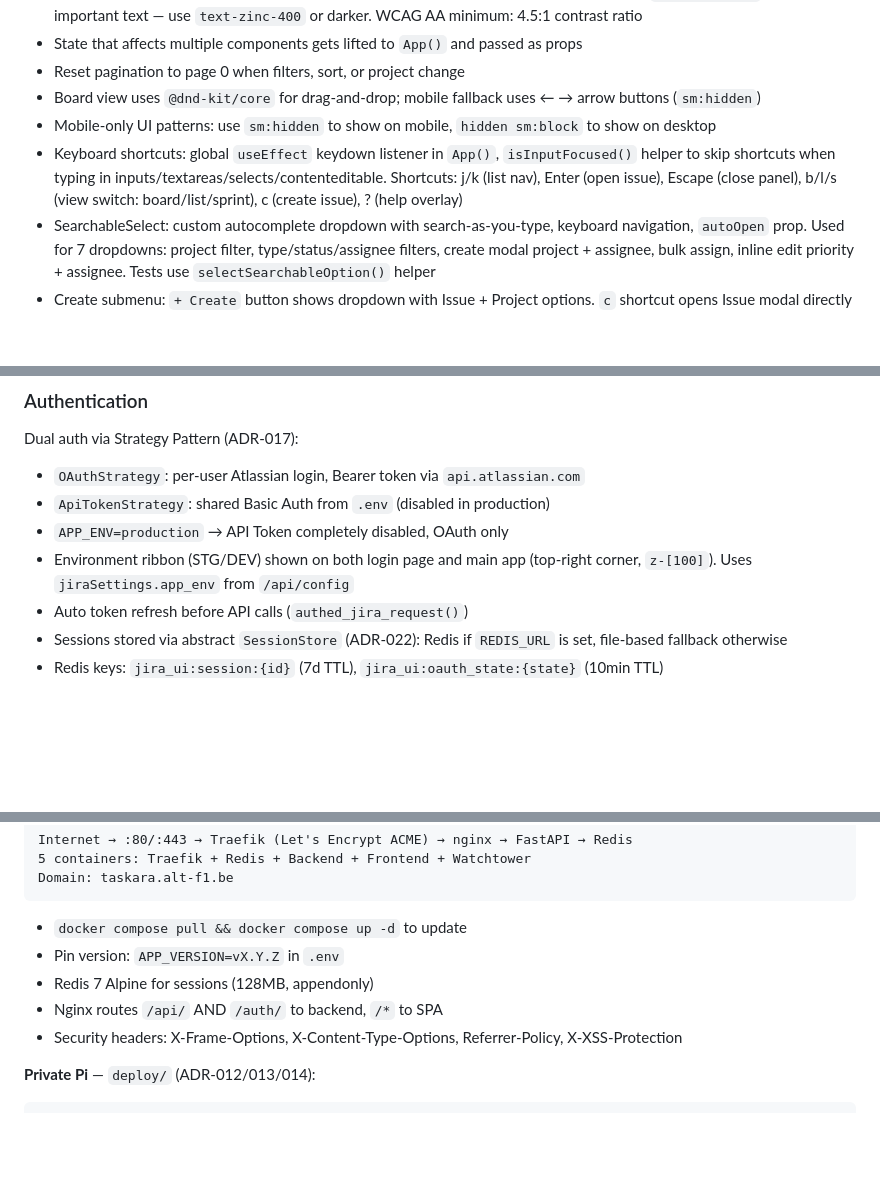
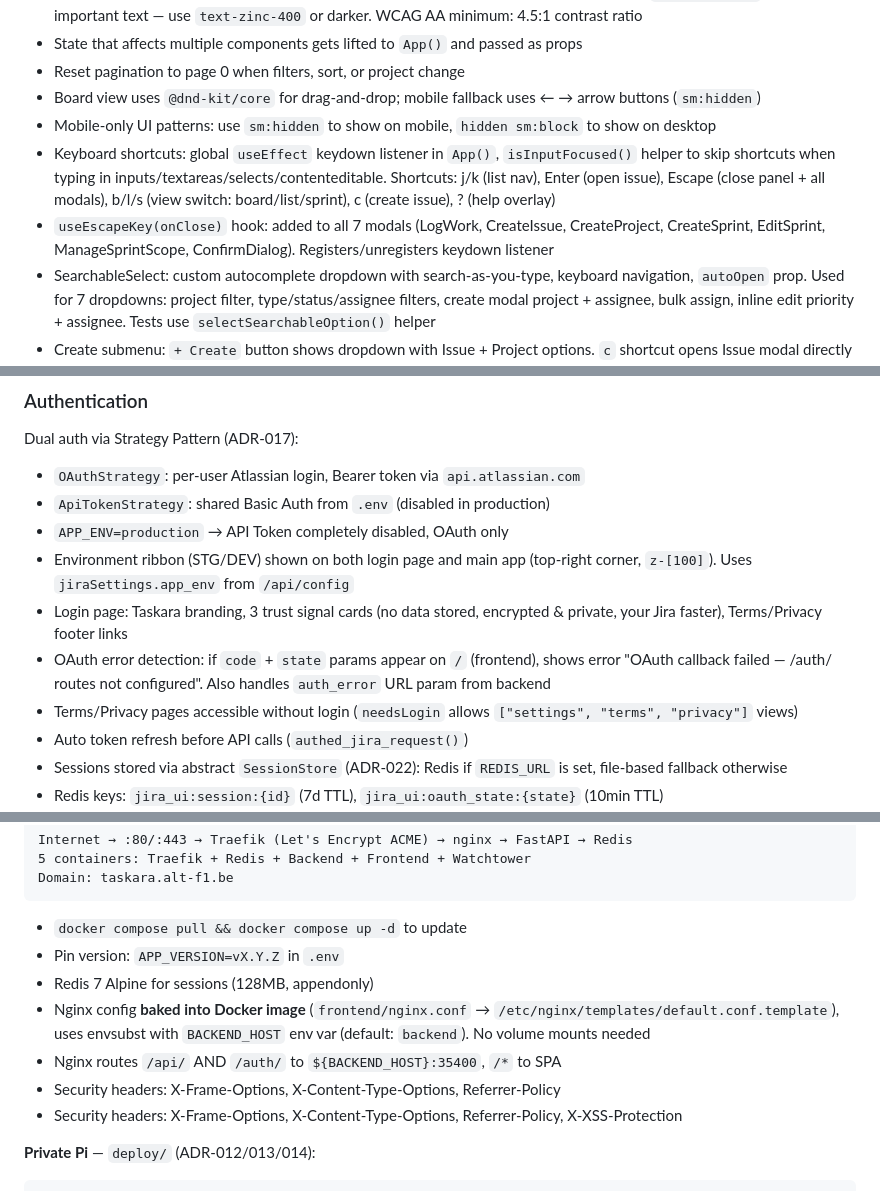
Before and after one commit to ALT-F1-OpenClaw/atlassian-jira-ui, a Markdown page: AGENTS.md, 3 parts joined by grey strips. Drawn GitHub-style; blank space fills up the shorter version.

```diff
--- a/AGENTS.md
+++ b/AGENTS.md
@@ -37,7 +37,8 @@ Tasks are tracked in `ROADMAP.md` with numbered IDs (e.g., `2.1`, `3.3`). When a
 - Reset pagination to page 0 when filters, sort, or project change
 - Board view uses `@dnd-kit/core` for drag-and-drop; mobile fallback uses ← → arrow buttons (`sm:hidden`)
 - Mobile-only UI patterns: use `sm:hidden` to show on mobile, `hidden sm:block` to show on desktop
-- Keyboard shortcuts: global `useEffect` keydown listener in `App()`, `isInputFocused()` helper to skip shortcuts when typing in inputs/textareas/selects/contenteditable. Shortcuts: j/k (list nav), Enter (open issue), Escape (close panel), b/l/s (view switch: board/list/sprint), c (create issue), ? (help overlay)
+- Keyboard shortcuts: global `useEffect` keydown listener in `App()`, `isInputFocused()` helper to skip shortcuts when typing in inputs/textareas/selects/contenteditable. Shortcuts: j/k (list nav), Enter (open issue), Escape (close panel + all modals), b/l/s (view switch: board/list/sprint), c (create issue), ? (help overlay)
+- `useEscapeKey(onClose)` hook: added to all 7 modals (LogWork, CreateIssue, CreateProject, CreateSprint, EditSprint, ManageSprintScope, ConfirmDialog). Registers/unregisters keydown listener
 - SearchableSelect: custom autocomplete dropdown with search-as-you-type, keyboard navigation, `autoOpen` prop. Used for 7 dropdowns: project filter, type/status/assignee filters, create modal project + assignee, bulk assign, inline edit priority + assignee. Tests use `selectSearchableOption()` helper
 - Create submenu: `+ Create` button shows dropdown with Issue + Project options. `c` shortcut opens Issue modal directly
 - Create issue modal: `CreateIssueModal` — project/summary/type/priority/assignee/description, form validation, optimistic cache update
@@ -176,6 +177,9 @@ Dual auth via Strategy Pattern (ADR-017):
 - `ApiTokenStrategy`: shared Basic Auth from `.env` (disabled in production)
 - `APP_ENV=production` → API Token completely disabled, OAuth only
 - Environment ribbon (STG/DEV) shown on both login page and main app (top-right corner, `z-[100]`). Uses `jiraSettings.app_env` from `/api/config`
+- Login page: Taskara branding, 3 trust signal cards (no data stored, encrypted & private, your Jira faster), Terms/Privacy footer links
+- OAuth error detection: if `code` + `state` params appear on `/` (frontend), shows error "OAuth callback failed — /auth/ routes not configured". Also handles `auth_error` URL param from backend
+- Terms/Privacy pages accessible without login (`needsLogin` allows `["settings", "terms", "privacy"]` views)
 - Auto token refresh before API calls (`authed_jira_request()`)
 - Sessions stored via abstract `SessionStore` (ADR-022): Redis if `REDIS_URL` is set, file-based fallback otherwise
 - Redis keys: `jira_ui:session:{id}` (7d TTL), `jira_ui:oauth_state:{state}` (10min TTL)
@@ -211,7 +215,9 @@ Domain: taskara.alt-f1.be
 - `docker compose pull && docker compose up -d` to update
 - Pin version: `APP_VERSION=vX.Y.Z` in `.env`
 - Redis 7 Alpine for sessions (128MB, appendonly)
-- Nginx routes `/api/` AND `/auth/` to backend, `/*` to SPA
+- Nginx config **baked into Docker image** (`frontend/nginx.conf` → `/etc/nginx/templates/default.conf.template`), uses envsubst with `BACKEND_HOST` env var (default: `backend`). No volume mounts needed
+- Nginx routes `/api/` AND `/auth/` to `${BACKEND_HOST}:35400`, `/*` to SPA
+- Security headers: X-Frame-Options, X-Content-Type-Options, Referrer-Policy
 - Security headers: X-Frame-Options, X-Content-Type-Options, Referrer-Policy, X-XSS-Protection
 
 **Private Pi** — `deploy/` (ADR-012/013/014):
```
Also changed, not shown: CLAUDE.md (+10 -1 lines).
